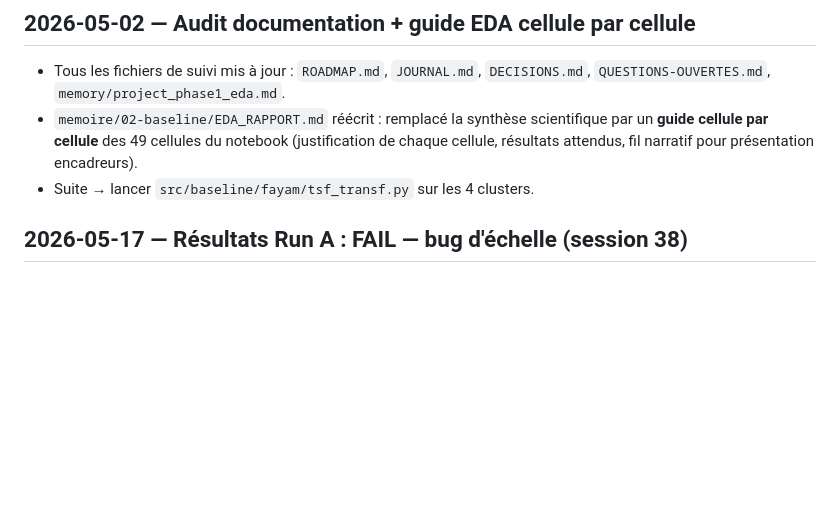
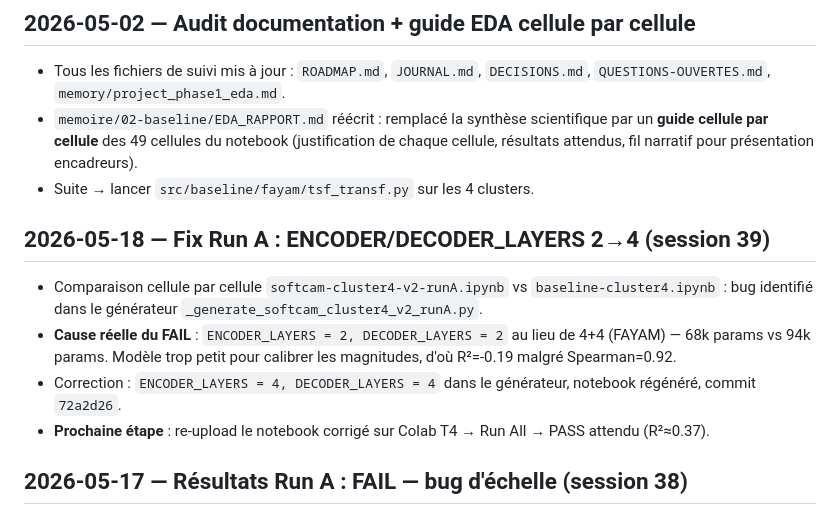
Before and after one commit to theblackmamba08/recherche-m2-xai-faas, a Markdown page: code/MEMOIRE.md, the part around the change. Rendered like a GitHub page; blank space fills up the shorter version.

Commit message:
docs: fin de session 39 — MEMOIRE.md + ROADMAP état courant

```diff
--- a/code/MEMOIRE.md
+++ b/code/MEMOIRE.md
@@ -67,6 +67,13 @@
 - Tous les fichiers de suivi mis à jour : `ROADMAP.md`, `JOURNAL.md`, `DECISIONS.md`, `QUESTIONS-OUVERTES.md`, `memory/project_phase1_eda.md`.
 - `memoire/02-baseline/EDA_RAPPORT.md` réécrit : remplacé la synthèse scientifique par un **guide cellule par cellule** des 49 cellules du notebook (justification de chaque cellule, résultats attendus, fil narratif pour présentation encadreurs).
 - Suite → lancer `src/baseline/fayam/tsf_transf.py` sur les 4 clusters.
+
+## 2026-05-18 — Fix Run A : ENCODER/DECODER_LAYERS 2→4 (session 39)
+
+- Comparaison cellule par cellule `softcam-cluster4-v2-runA.ipynb` vs `baseline-cluster4.ipynb` : bug identifié dans le générateur `_generate_softcam_cluster4_v2_runA.py`.
+- **Cause réelle du FAIL** : `ENCODER_LAYERS = 2, DECODER_LAYERS = 2` au lieu de 4+4 (FAYAM) — 68k params vs 94k params. Modèle trop petit pour calibrer les magnitudes, d'où R²=-0.19 malgré Spearman=0.92.
+- Correction : `ENCODER_LAYERS = 4, DECODER_LAYERS = 4` dans le générateur, notebook régénéré, commit `72a2d26`.
+- **Prochaine étape** : re-upload le notebook corrigé sur Colab T4 → Run All → PASS attendu (R²≈0.37).
 
 ## 2026-05-17 — Résultats Run A : FAIL — bug d'échelle (session 38)
 
```
Also changed, not shown: memoire/00-meta/ROADMAP.md (+8 -8 lines).
